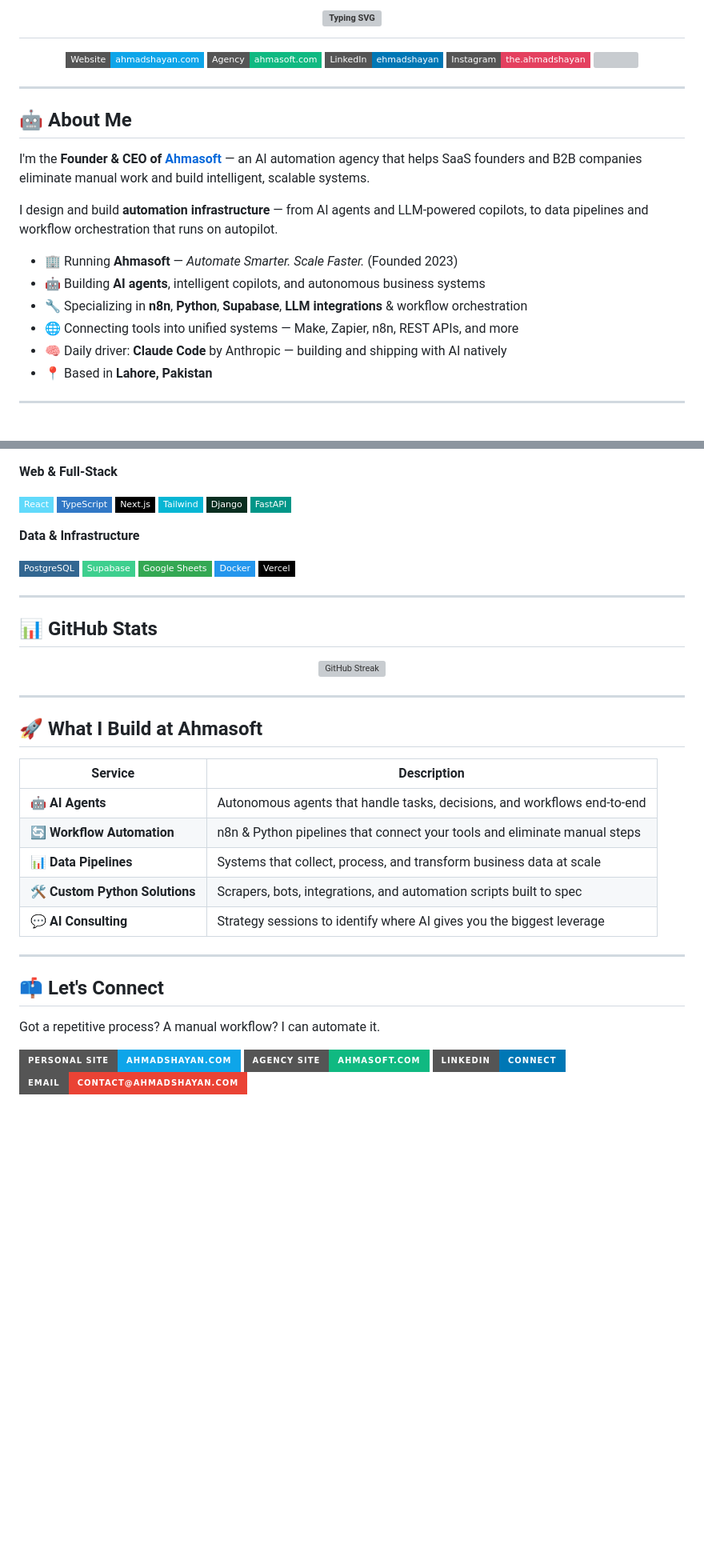
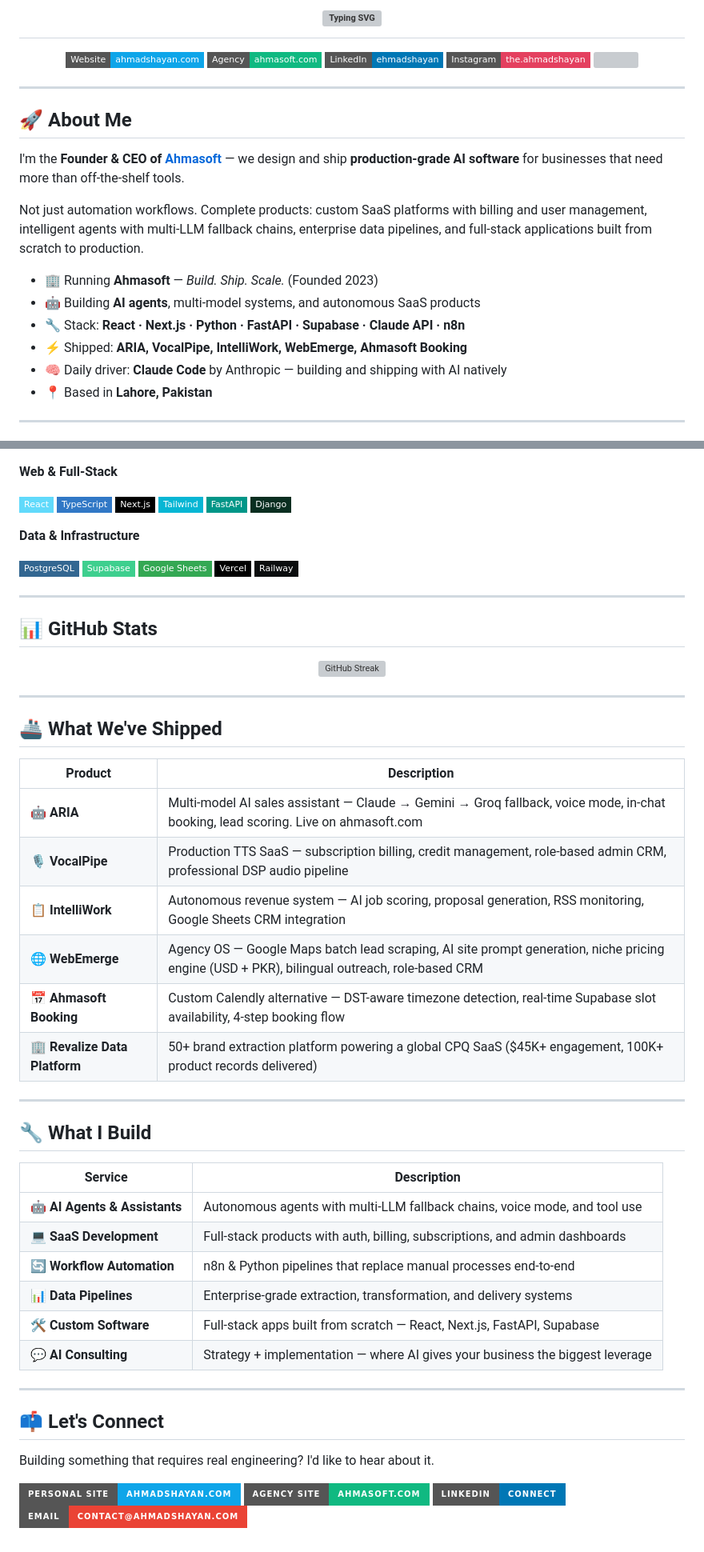
Before and after one commit to AhmadShayan/ahmadshayan, a Markdown page: README.md, 2 parts joined by grey strips. Shown at 80% size. GitHub-like rendering; badges without logos; blank space fills up the shorter version; grey boxes are pictures that could not be loaded.

Commit message:
Reposition profile: AI software builder, add shipped products, update services table

```diff
--- a/README.md
+++ b/README.md
@@ -12,16 +12,16 @@
 
 ---
 
-## 🤖 About Me
+## 🚀 About Me
 
-I'm the **Founder & CEO of [Ahmasoft](https://ahmasoft.com)** — an AI automation agency that helps SaaS founders and B2B companies eliminate manual work and build intelligent, scalable systems.
+I'm the **Founder & CEO of [Ahmasoft](https://ahmasoft.com)** — we design and ship **production-grade AI software** for businesses that need more than off-the-shelf tools.
 
-I design and build **automation infrastructure** — from AI agents and LLM-powered copilots, to data pipelines and workflow orchestration that runs on autopilot.
+Not just automation workflows. Complete products: custom SaaS platforms with billing and user management, intelligent agents with multi-LLM fallback chains, enterprise data pipelines, and full-stack applications built from scratch to production.
 
-- 🏢 Running **Ahmasoft** — *Automate Smarter. Scale Faster.* (Founded 2023)
-- 🤖 Building **AI agents**, intelligent copilots, and autonomous business systems
-- 🔧 Specializing in **n8n**, **Python**, **Supabase**, **LLM integrations** & workflow orchestration
-- 🌐 Connecting tools into unified systems — Make, Zapier, n8n, REST APIs, and more
+- 🏢 Running **Ahmasoft** — *Build. Ship. Scale.* (Founded 2023)
+- 🤖 Building **AI agents**, multi-model systems, and autonomous SaaS products
+- 🔧 Stack: **React · Next.js · Python · FastAPI · Supabase · Claude API · n8n**
+- ⚡ Shipped: **ARIA, VocalPipe, IntelliWork, WebEmerge, Ahmasoft Booking**
 - 🧠 Daily driver: **Claude Code** by Anthropic — building and shipping with AI natively
 - 📍 Based in **Lahore, Pakistan**
 
@@ -46,16 +45,16 @@ I design and build **automation infrastructure** — from AI agents and LLM-powe
 ![TypeScript](https://img.shields.io/badge/TypeScript-3178C6?style=flat-square&logo=typescript&logoColor=white)
 ![Next.js](https://img.shields.io/badge/Next.js-000000?style=flat-square&logo=next.js&logoColor=white)
 ![Tailwind CSS](https://img.shields.io/badge/Tailwind-06B6D4?style=flat-square&logo=tailwindcss&logoColor=white)
+![FastAPI](https://img.shields.io/badge/FastAPI-009688?style=flat-square&logo=fastapi&logoColor=white)
 ![Django](https://img.shields.io/badge/Django-092E20?style=flat-square&logo=django&logoColor=white)
-![FastAPI](https://img.shields.io/badge/FastAPI-009688?style=flat-square&logo=fastapi&logoColor=white)
 
 **Data & Infrastructure**
 
 ![PostgreSQL](https://img.shields.io/badge/PostgreSQL-336791?style=flat-square&logo=postgresql&logoColor=white)
 ![Supabase](https://img.shields.io/badge/Supabase-3ECF8E?style=flat-square&logo=supabase&logoColor=white)
 ![Google Sheets](https://img.shields.io/badge/Google_Sheets-34A853?style=flat-square&logo=google-sheets&logoColor=white)
-![Docker](https://img.shields.io/badge/Docker-2496ED?style=flat-square&logo=docker&logoColor=white)
 ![Vercel](https://img.shields.io/badge/Vercel-000000?style=flat-square&logo=vercel&logoColor=white)
+![Railway](https://img.shields.io/badge/Railway-0B0D0E?style=flat-square&logo=railway&logoColor=white)
 
 ---
 
@@ -67,21 +66,35 @@ I design and build **automation infrastructure** — from AI agents and LLM-powe
 
 ---
 
-## 🚀 What I Build at Ahmasoft
+## 🚢 What We've Shipped
+
+| Product | Description |
+|---|---|
+| 🤖 **ARIA** | Multi-model AI sales assistant — Claude → Gemini → Groq fallback, voice mode, in-chat booking, lead scoring. Live on ahmasoft.com |
+| 🎙️ **VocalPipe** | Production TTS SaaS — subscription billing, credit management, role-based admin CRM, professional DSP audio pipeline |
+| 📋 **IntelliWork** | Autonomous revenue system — AI job scoring, proposal generation, RSS monitoring, Google Sheets CRM integration |
+| 🌐 **WebEmerge** | Agency OS — Google Maps batch lead scraping, AI site prompt generation, niche pricing engine (USD + PKR), bilingual outreach, role-based CRM |
+| 📅 **Ahmasoft Booking** | Custom Calendly alternative — DST-aware timezone detection, real-time Supabase slot availability, 4-step booking flow |
+| 🏢 **Revalize Data Platform** | 50+ brand extraction platform powering a global CPQ SaaS ($45K+ engagement, 100K+ product records delivered) |
+
+---
+
+## 🔧 What I Build
 
 | Service | Description |
 |---|---|
-| 🤖 **AI Agents** | Autonomous agents that handle tasks, decisions, and workflows end-to-end |
-| 🔄 **Workflow Automation** | n8n & Python pipelines that connect your tools and eliminate manual steps |
-| 📊 **Data Pipelines** | Systems that collect, process, and transform business data at scale |
-| 🛠️ **Custom Python Solutions** | Scrapers, bots, integrations, and automation scripts built to spec |
-| 💬 **AI Consulting** | Strategy sessions to identify where AI gives you the biggest leverage |
+| 🤖 **AI Agents & Assistants** | Autonomous agents with multi-LLM fallback chains, voice mode, and tool use |
+| 💻 **SaaS Development** | Full-stack products with auth, billing, subscriptions, and admin dashboards |
+| 🔄 **Workflow Automation** | n8n & Python pipelines that replace manual processes end-to-end |
+| 📊 **Data Pipelines** | Enterprise-grade extraction, transformation, and delivery systems |
+| 🛠️ **Custom Software** | Full-stack apps built from scratch — React, Next.js, FastAPI, Supabase |
+| 💬 **AI Consulting** | Strategy + implementation — where AI gives your business the biggest leverage |
 
 ---
 
 ## 📫 Let's Connect
 
-Got a repetitive process? A manual workflow? I can automate it.
+Building something that requires real engineering? I'd like to hear about it.
 
 <p>
   <a href="https://ahmadshayan.com"><img src="https://img.shields.io/badge/Personal_Site-ahmadshayan.com-0EA5E9?style=for-the-badge&logo=google-chrome&logoColor=white" /></a>
```
Also changed, not shown: other parts of README.md (+3 -4 lines).
